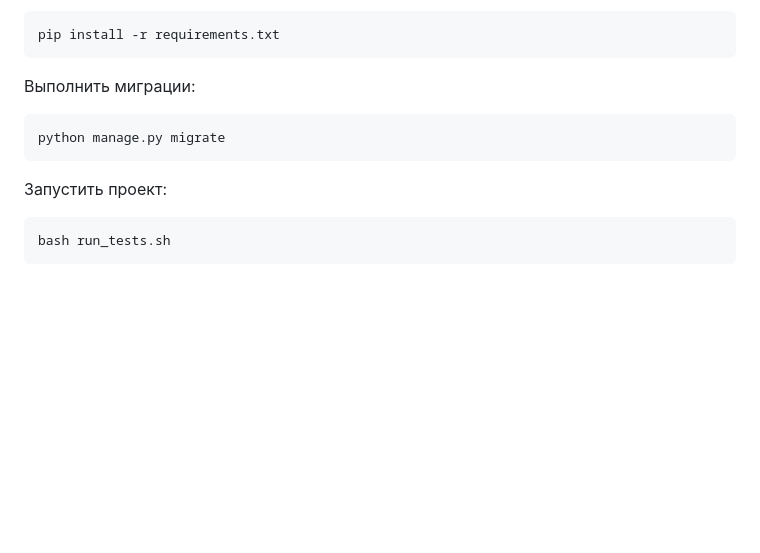
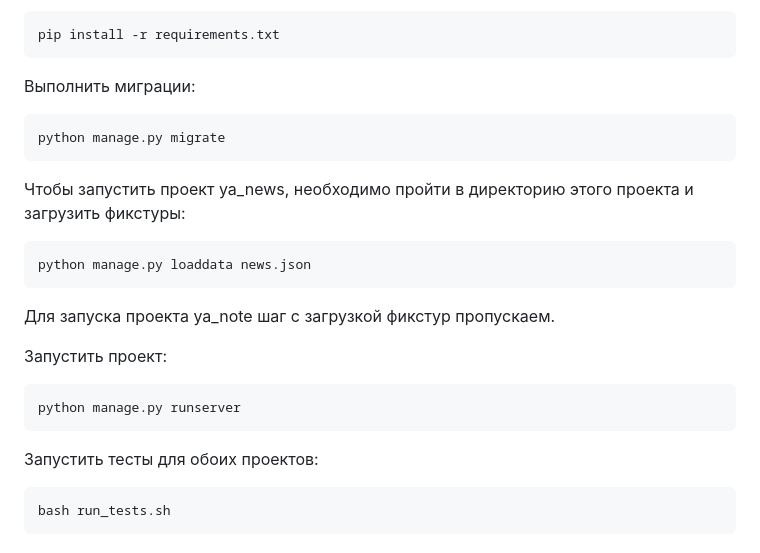
Before and after one commit to dariazueva/django_tests, a Markdown page: README.md, the part around the change. Rendered like a GitHub page; blank space fills up the shorter version.

````diff
--- a/README.md
+++ b/README.md
@@ -118,7 +118,20 @@ pip install -r requirements.txt
 python manage.py migrate
 ```
 
+Чтобы запустить проект ya_news, необходимо пройти в директорию этого проекта и загрузить фикстуры:
+
+```
+python manage.py loaddata news.json
+```
+Для запуска проекта ya_note шаг с загрузкой фикстур пропускаем.
+
 Запустить проект:
+
+```
+python manage.py runserver
+```
+
+Запустить тесты для обоих проектов:
 
 ```
 bash run_tests.sh
````
